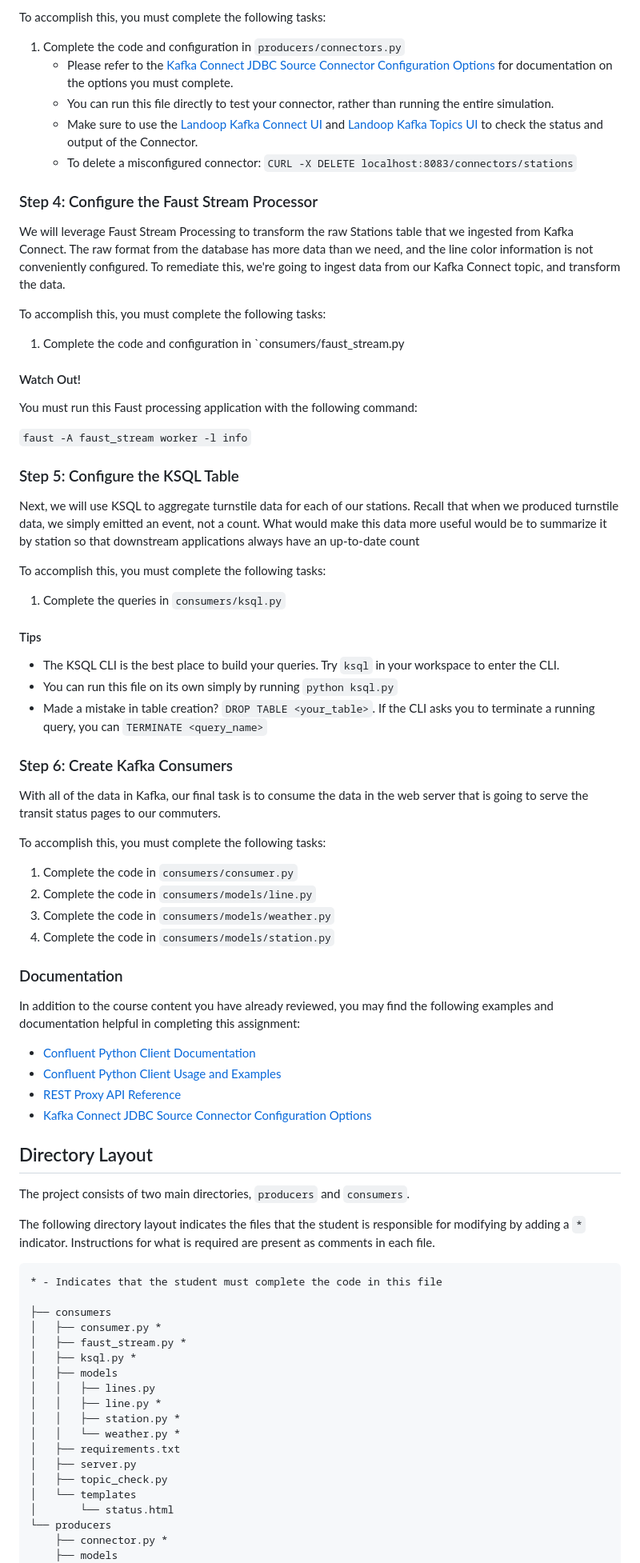
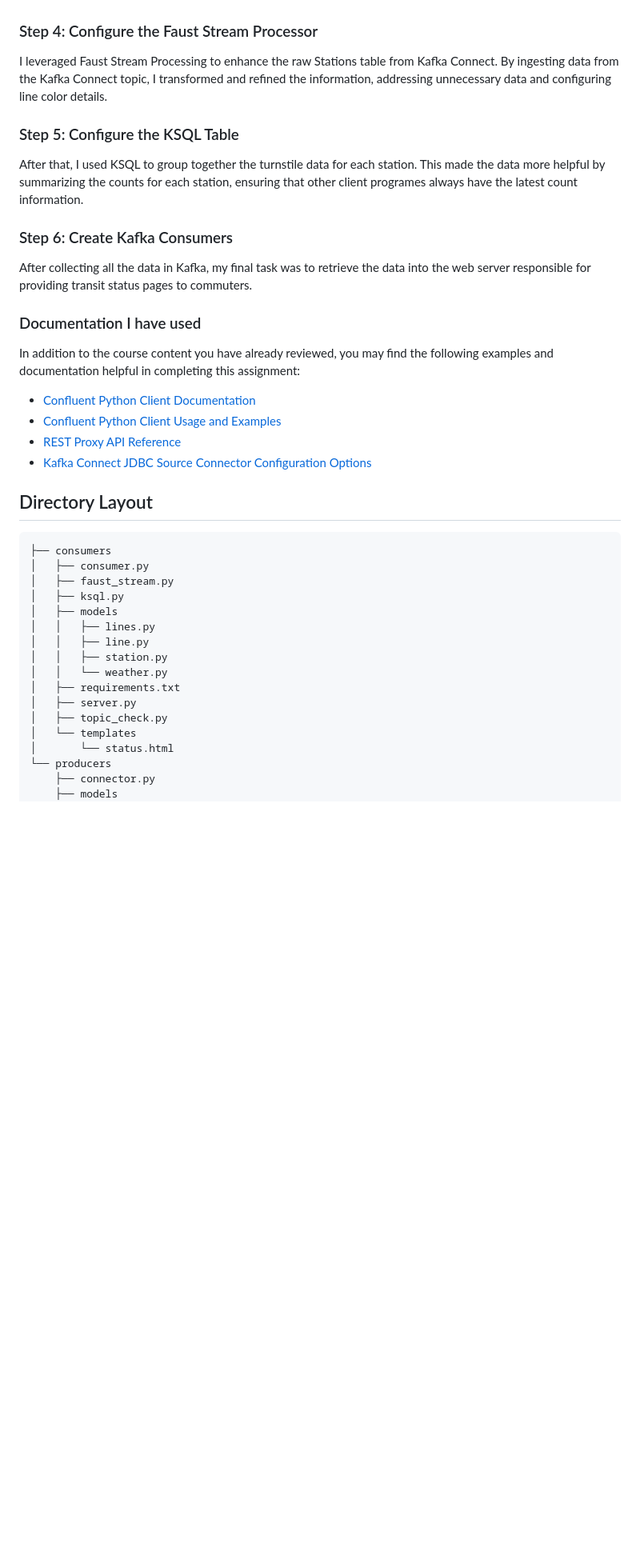
Before and after one commit to Tzur1234/Optimizing-Public-Transportation, a Markdown page: README.md, the part around one of its changes. Shown at 80% size. Drawn GitHub-style; blank space fills up the shorter version.

````diff
--- a/README.md
+++ b/README.md
@@ -69,50 +39,19 @@ Finally, we need to extract station information from our PostgreSQL database int
 
-To accomplish this, you must complete the following tasks:
-
-1. Complete the code and configuration in `producers/connectors.py`
-	* Please refer to the [Kafka Connect JDBC Source Connector Configuration Options](https://docs.confluent.io/current/connect/kafka-connect-jdbc/source-connector/source_config_options.html) for documentation on the options you must complete.
-	* You can run this file directly to test your connector, rather than running the entire simulation.
-	* Make sure to use the [Landoop Kafka Connect UI](http://localhost:8084) and [Landoop Kafka Topics UI](http://localhost:8085) to check the status and output of the Connector.
-	* To delete a misconfigured connector: `CURL -X DELETE localhost:8083/connectors/stations`
 
 ### Step 4: Configure the Faust Stream Processor
-We will leverage Faust Stream Processing to transform the raw Stations table that we ingested from Kafka Connect. The raw format from the database has more data than we need, and the line color information is not conveniently configured. To remediate this, we're going to ingest data from our Kafka Connect topic, and transform the data.
+I leveraged Faust Stream Processing to enhance the raw Stations table from Kafka Connect. By ingesting data from the Kafka Connect topic, I transformed and refined the information, addressing unnecessary data and configuring line color details.
 
-To accomplish this, you must complete the following tasks:
-
-1. Complete the code and configuration in `consumers/faust_stream.py
-
-#### Watch Out!
-
-You must run this Faust processing application with the following command:
-
-`faust -A faust_stream worker -l info`
 
 ### Step 5: Configure the KSQL Table
-Next, we will use KSQL to aggregate turnstile data for each of our stations. Recall that when we produced turnstile data, we simply emitted an event, not a count. What would make this data more useful would be to summarize it by station so that downstream applications always have an up-to-date count
-
-To accomplish this, you must complete the following tasks:
-
-1. Complete the queries in `consumers/ksql.py`
-
-#### Tips
-
-* The KSQL CLI is the best place to build your queries. Try `ksql` in your workspace to enter the CLI.
-* You can run this file on its own simply by running `python ksql.py`
-* Made a mistake in table creation? `DROP TABLE <your_table>`. If the CLI asks you to terminate a running query, you can `TERMINATE <query_name>`
+After that, I used KSQL to group together the turnstile data for each station. This made the data more helpful by summarizing the counts for each station, ensuring that other client programes always have the latest count information.
 
 
 ### Step 6: Create Kafka Consumers
-With all of the data in Kafka, our final task is to consume the data in the web server that is going to serve the transit status pages to our commuters.
+After collecting all the data in Kafka, my final task was to retrieve the data into the web server responsible for providing transit status pages to commuters.
 
-To accomplish this, you must complete the following tasks:
 
-1. Complete the code in `consumers/consumer.py`
-1. Complete the code in `consumers/models/line.py`
-1. Complete the code in `consumers/models/weather.py`
-1. Complete the code in `consumers/models/station.py`
 
-### Documentation
+### Documentation I have used
 In addition to the course content you have already reviewed, you may find the following examples and documentation helpful in completing this assignment:
 
 * [Confluent Python Client Documentation](https://docs.confluent.io/current/clients/confluent-kafka-python/#)
@@ -121,28 +60,23 @@ In addition to the course content you have already reviewed, you may find the fo
 * [Kafka Connect JDBC Source Connector Configuration Options](https://docs.confluent.io/current/connect/kafka-connect-jdbc/source-connector/source_config_options.html)
 
 ## Directory Layout
-The project consists of two main directories, `producers` and `consumers`.
-
-The following directory layout indicates the files that the student is responsible for modifying by adding a `*` indicator. Instructions for what is required are present as comments in each file.
 
 ```
-* - Indicates that the student must complete the code in this file
-
 ├── consumers
-│   ├── consumer.py *
-│   ├── faust_stream.py *
-│   ├── ksql.py *
+│   ├── consumer.py
+│   ├── faust_stream.py
+│   ├── ksql.py
 │   ├── models
 │   │   ├── lines.py
-│   │   ├── line.py *
-│   │   ├── station.py *
-│   │   └── weather.py *
+│   │   ├── line.py
+│   │   ├── station.py
+│   │   └── weather.py
 │   ├── requirements.txt
 │   ├── server.py
 │   ├── topic_check.py
 │   └── templates
 │       └── status.html
 └── producers
-    ├── connector.py *
+    ├── connector.py
     ├── models
     │   ├── line.py
````
Also changed, not shown: other parts of README.md (+19 -49 lines).
